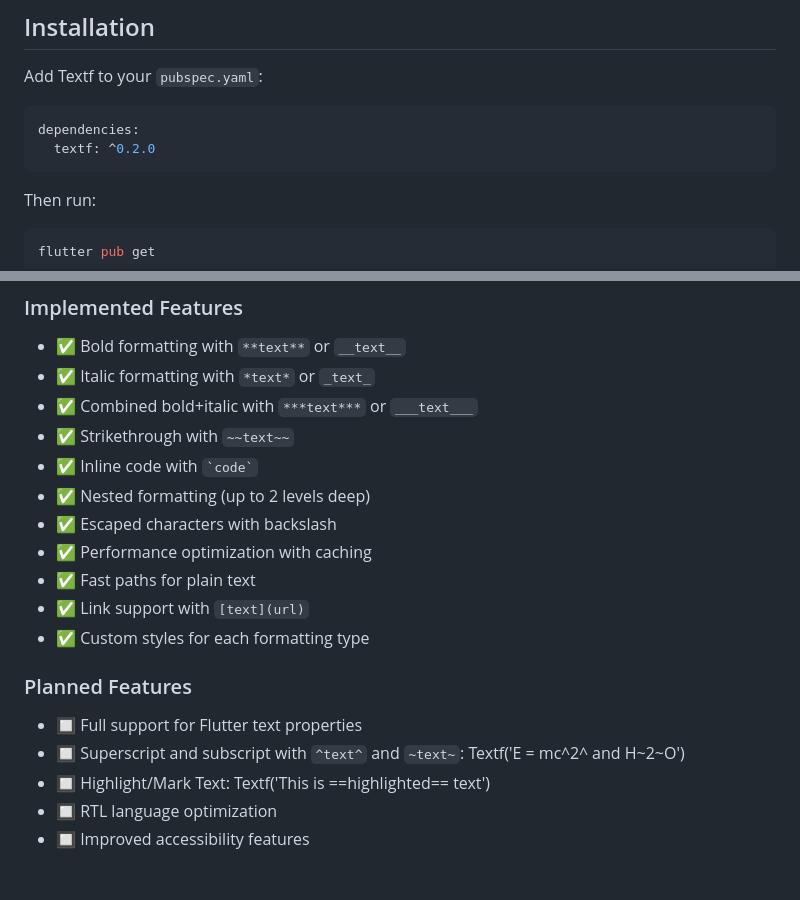
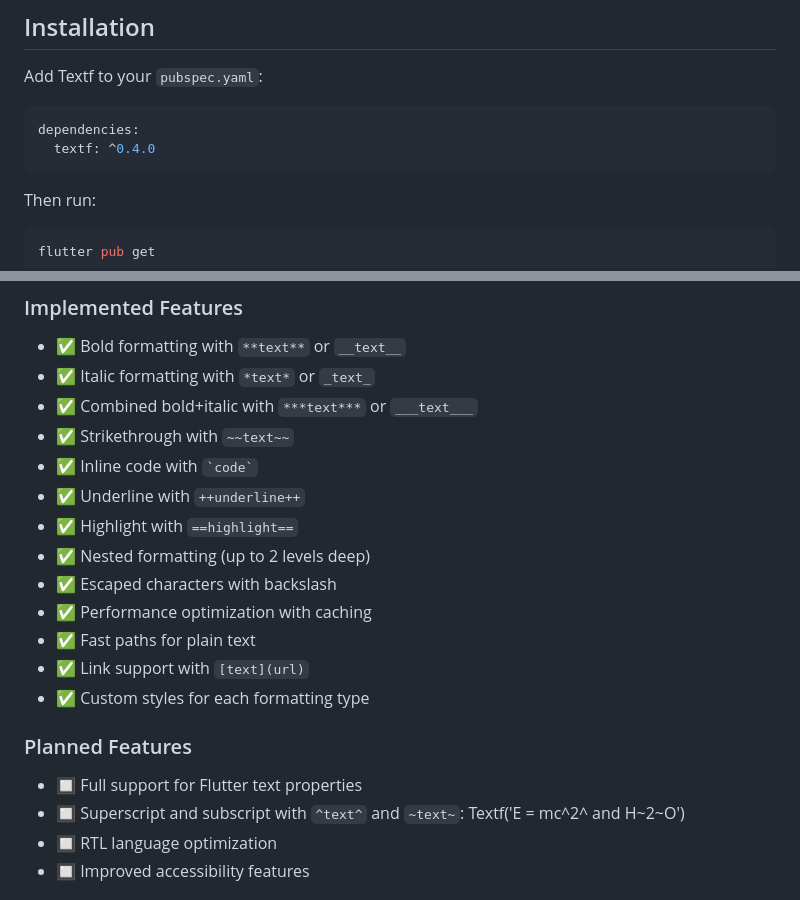
Before and after one commit to PhilippHGerber/textf, a Markdown page: README.md, 2 parts joined by grey strips. Rendered like a GitHub page.

````diff
--- a/README.md
+++ b/README.md
@@ -26,7 +26,7 @@ Add Textf to your `pubspec.yaml`:
 
 ```yaml
 dependencies:
-  textf: ^0.2.0
+  textf: ^0.4.0
 ```
 
 Then run:
@@ -350,6 +363,8 @@ If you need more comprehensive Markdown features, consider a full Markdown packa
 - ✅ Combined bold+italic with `***text***` or `___text___`
 - ✅ Strikethrough with `~~text~~`
 - ✅ Inline code with `` `code` ``
+- ✅ Underline with `++underline++`
+- ✅ Highlight with `==highlight==`
 - ✅ Nested formatting (up to 2 levels deep)
 - ✅ Escaped characters with backslash
 - ✅ Performance optimization with caching
@@ -361,7 +376,6 @@ If you need more comprehensive Markdown features, consider a full Markdown packa
 
 - 🔲 Full support for Flutter text properties
 - 🔲 Superscript and subscript with `^text^` and `~text~`: Textf('E = mc^2^ and H~2~O')
-- 🔲 Highlight/Mark Text: Textf('This is ==highlighted== text')
 - 🔲 RTL language optimization
 - 🔲 Improved accessibility features
 
````
Also changed, not shown: other parts of README.md (+23 -10 lines), CHANGELOG.md (+35 -5 lines), images/example.png, images/quick_brown_fox.png, 2 other files.
